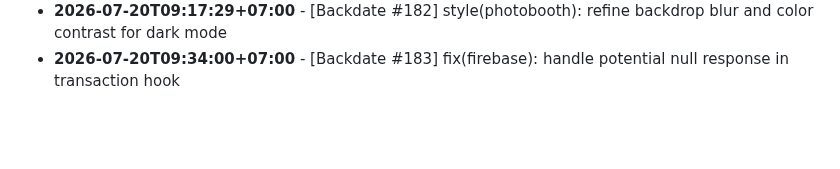
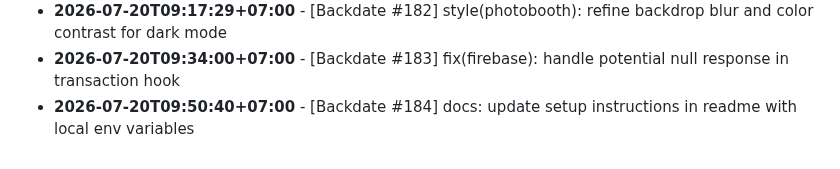
Before and after one commit to felichpehagasaginting-code/Photobooth-AI, a Markdown page: docs/ACTIVITY_LOG.md, the part around the change. Rendered like a GitHub page; blank space fills up the shorter version.

Commit message:
docs: update setup instructions in readme with local env variables

```diff
--- a/docs/ACTIVITY_LOG.md
+++ b/docs/ACTIVITY_LOG.md
@@ -1588,3 +1588,4 @@ Daily log records of minor changes, layout adjustments, mock refactorings, style
 - **2026-07-20T08:59:29+07:00** - [Backdate #181] refactor(ui): clean up unused spacing classes in FilterSelect
 - **2026-07-20T09:17:29+07:00** - [Backdate #182] style(photobooth): refine backdrop blur and color contrast for dark mode
 - **2026-07-20T09:34:00+07:00** - [Backdate #183] fix(firebase): handle potential null response in transaction hook
+- **2026-07-20T09:50:40+07:00** - [Backdate #184] docs: update setup instructions in readme with local env variables
```
